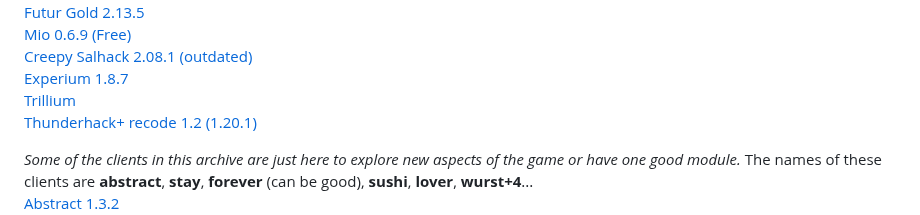
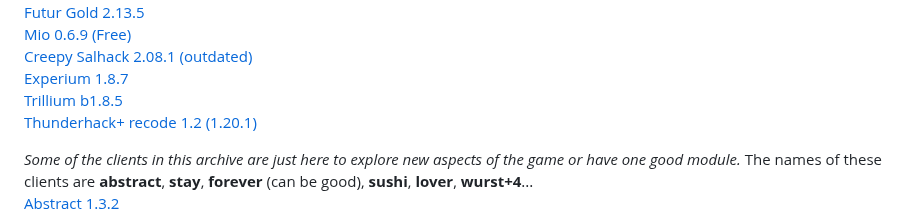
Before and after one commit to Smug2f/Fast-Client-Archive, a Markdown page: README.md, the part around the change. Rendered like a GitHub page.

Commit message:
written release

```diff
--- a/README.md
+++ b/README.md
@@ -31,7 +31,7 @@ href="https://github.com/CreepyOrb924/creepy-salhack/releases/download/v2.08.1/c
 <a
 href="https://github.com/3000IQPlay/Experium/releases/download/1.8.7/Experium.gang.jar" dowload>Experium 1.8.7</a><br>
 <a
-href="https://github.com/Smug2f/Stuff-for-archive/releases/download/stay/Trillium-b1.8.5-release.jar" dowload>Trillium</a><br>
+href="https://github.com/Smug2f/Stuff-for-archive/releases/download/stay/Trillium-b1.8.5-release.jar" dowload>Trillium b1.8.5</a><br>
 <a
 href="https://github.com/Pan4ur/ThunderHack-Recode/releases/download/1.2b70823/thunderhack-1.2.jar" dowload>Thunderhack+ recode 1.2 (1.20.1)</a><br>
 
```
